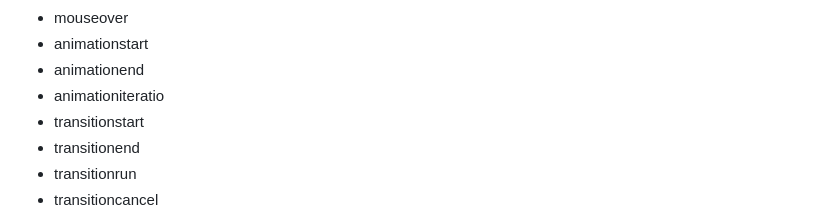
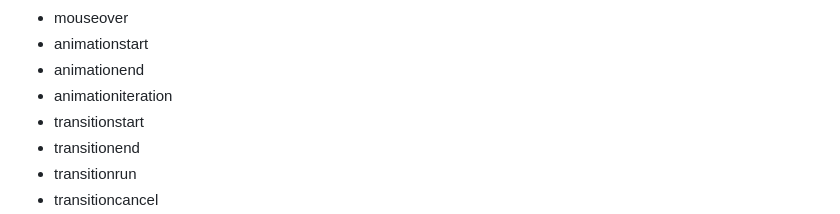
Before and after one commit to zzarcon/default-passive-events, a Markdown page: README.md, the part around the change. Rendered like a GitHub page.

Commit message:
fix: correct typo 'animationiteratio' → 'animationiteration' (#62)

```diff
--- a/README.md
+++ b/README.md
@@ -104,7 +104,7 @@ Default-passive-events package makes following event listeners passive by defaul
 - mouseover
 - animationstart
 - animationend
-- animationiteratio
+- animationiteration
 - transitionstart
 - transitionend
 - transitionrun
```
